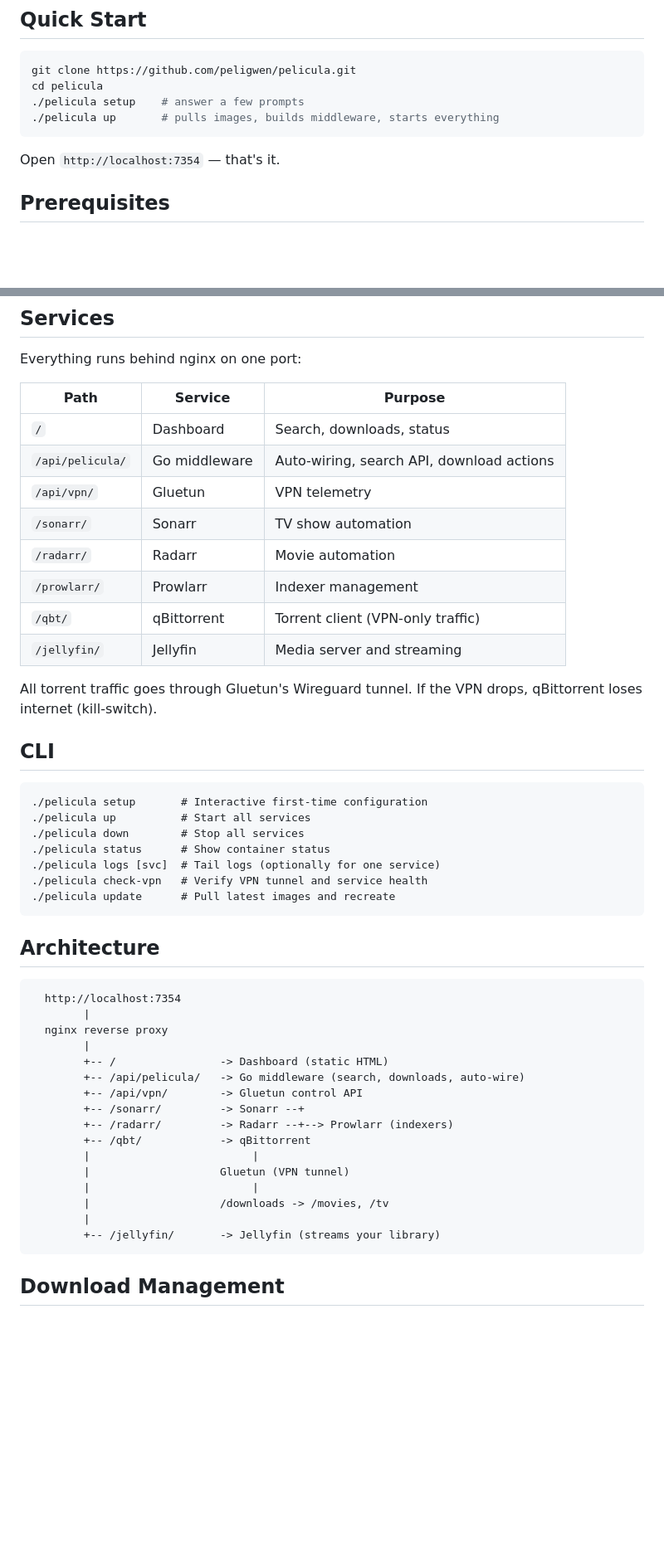
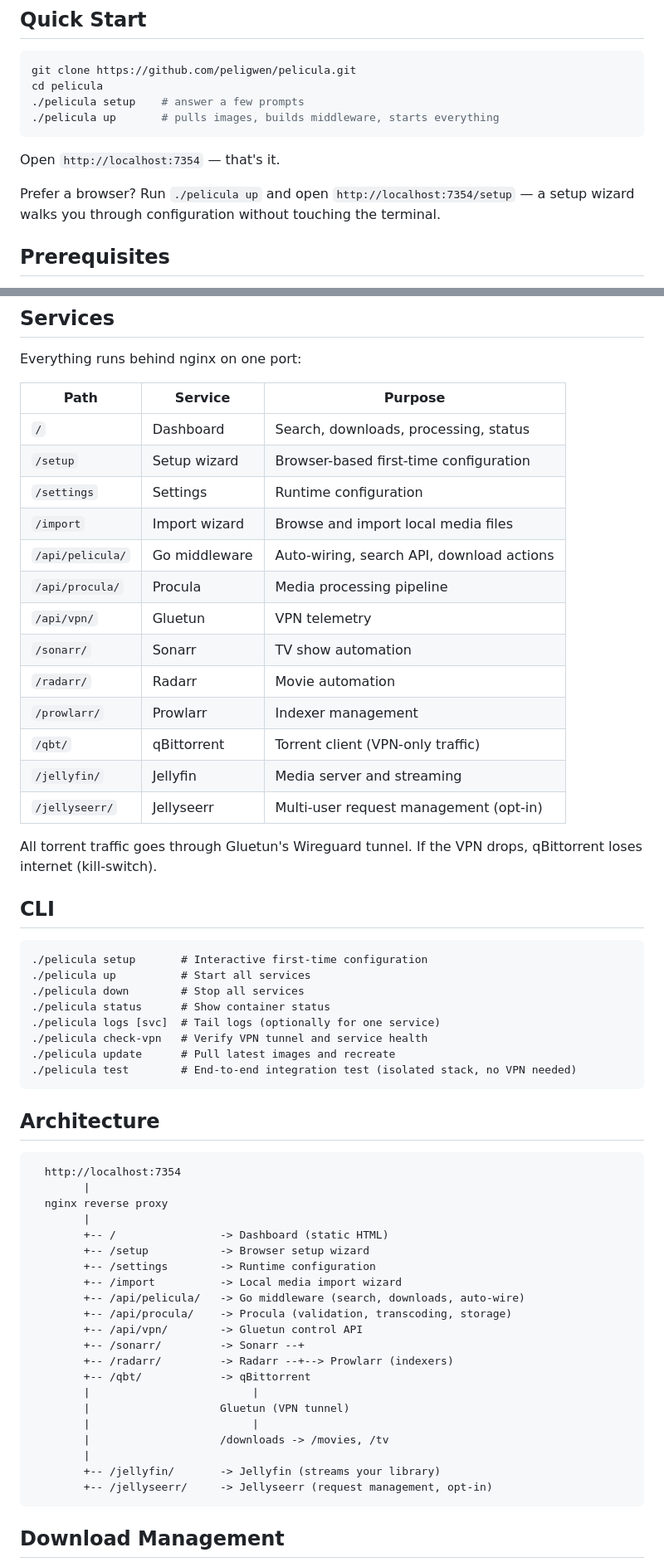
Before and after one commit to peligwen/pelicula, a Markdown page: README.md, 2 parts joined by grey strips. Shown at 83% size. GitHub-like rendering; blank space fills up the shorter version.

````diff
--- a/README.md
+++ b/README.md
@@ -13,6 +13,8 @@ cd pelicula
 
 Open `http://localhost:7354` — that's it.
 
+Prefer a browser? Run `./pelicula up` and open `http://localhost:7354/setup` — a setup wizard walks you through configuration without touching the terminal.
+
 ## Prerequisites
 
 - **Docker** with Compose v2 (Docker Desktop on macOS/Windows, or Docker Engine on Linux)
@@ -52,14 +59,19 @@ Everything runs behind nginx on one port:
 
 | Path | Service | Purpose |
 |------|---------|---------|
-| `/` | Dashboard | Search, downloads, status |
+| `/` | Dashboard | Search, downloads, processing, status |
+| `/setup` | Setup wizard | Browser-based first-time configuration |
+| `/settings` | Settings | Runtime configuration |
+| `/import` | Import wizard | Browse and import local media files |
 | `/api/pelicula/` | Go middleware | Auto-wiring, search API, download actions |
+| `/api/procula/` | Procula | Media processing pipeline |
 | `/api/vpn/` | Gluetun | VPN telemetry |
 | `/sonarr/` | Sonarr | TV show automation |
 | `/radarr/` | Radarr | Movie automation |
 | `/prowlarr/` | Prowlarr | Indexer management |
 | `/qbt/` | qBittorrent | Torrent client (VPN-only traffic) |
 | `/jellyfin/` | Jellyfin | Media server and streaming |
+| `/jellyseerr/` | Jellyseerr | Multi-user request management (opt-in) |
 
 All torrent traffic goes through Gluetun's Wireguard tunnel. If the VPN drops, qBittorrent loses internet (kill-switch).
 
@@ -73,6 +85,7 @@ All torrent traffic goes through Gluetun's Wireguard tunnel. If the VPN drops, q
 ./pelicula logs [svc]  # Tail logs (optionally for one service)
 ./pelicula check-vpn   # Verify VPN tunnel and service health
 ./pelicula update      # Pull latest images and recreate
+./pelicula test        # End-to-end integration test (isolated stack, no VPN needed)
 ```
 
 ## Architecture
@@ -83,7 +96,11 @@ All torrent traffic goes through Gluetun's Wireguard tunnel. If the VPN drops, q
   nginx reverse proxy
         |
         +-- /                -> Dashboard (static HTML)
+        +-- /setup           -> Browser setup wizard
+        +-- /settings        -> Runtime configuration
+        +-- /import          -> Local media import wizard
         +-- /api/pelicula/   -> Go middleware (search, downloads, auto-wire)
+        +-- /api/procula/    -> Procula (validation, transcoding, storage)
         +-- /api/vpn/        -> Gluetun control API
         +-- /sonarr/         -> Sonarr --+
         +-- /radarr/         -> Radarr --+--> Prowlarr (indexers)
@@ -94,6 +111,7 @@ All torrent traffic goes through Gluetun's Wireguard tunnel. If the VPN drops, q
         |                    /downloads -> /movies, /tv
         |
         +-- /jellyfin/       -> Jellyfin (streams your library)
+        +-- /jellyseerr/     -> Jellyseerr (request management, opt-in)
 ```
 
 ## Download Management
````
Also changed, not shown: other parts of README.md (+16 -3 lines), CLAUDE.md (+14 -4 lines).
